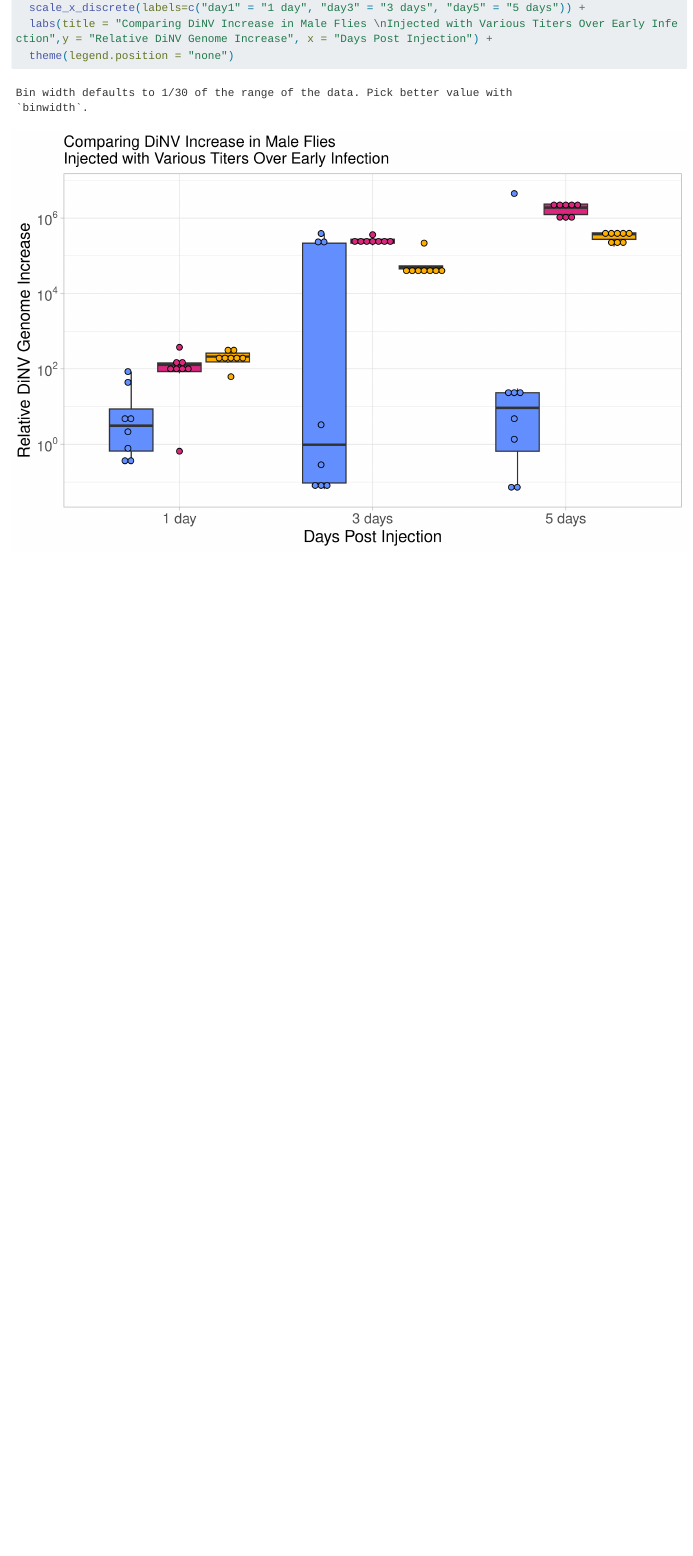
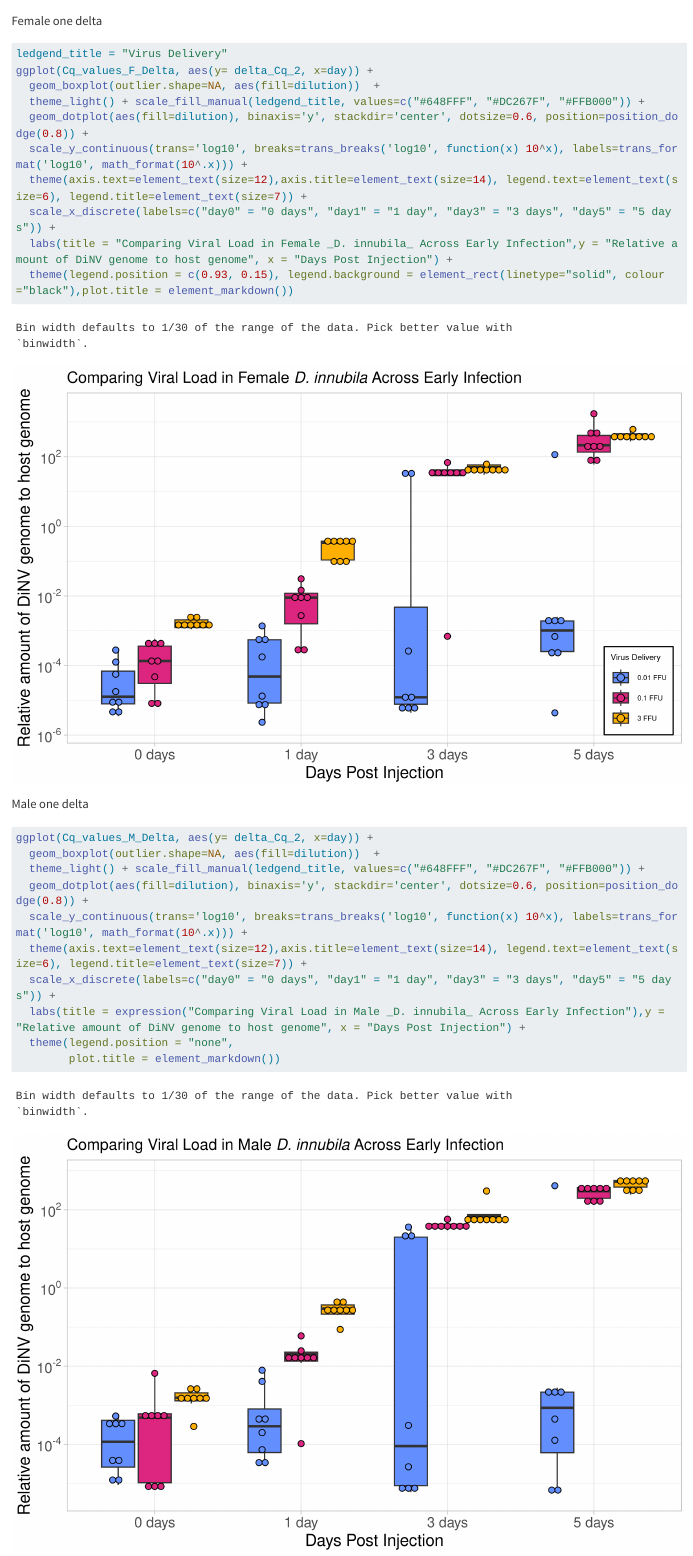
Before and after one commit to meschedl/DiNV_Development_Masters_Thesis, a Quarto document (qPCR_analysis/20240228-viral-load-dilutions/p4-DiNV-viral-dilutions-over-time.qmd): the page in a window 1100 px wide, from 9560 px down before the commit and from 10300 px down after it. Rendered offline with R 4.5, knitr and Pandoc in place of Quarto, with nearby package versions; drawn as R Markdown's standard HTML page in place of the format the file asks for; code that draws random numbers runs with fixed seeds of ours; some code elsewhere in the file could not run offline; long lines of code are wrapped.

Commit message:
updating figures for paper

````diff
--- a/qPCR_analysis/20240228-viral-load-dilutions/p4-DiNV-viral-dilutions-over-time.qmd
+++ b/qPCR_analysis/20240228-viral-load-dilutions/p4-DiNV-viral-dilutions-over-time.qmd
@@ -630,3 +630,35 @@ ggplot(Male_delta_delta, aes(y= delta_delta_Cq_2, x=day)) + geom_boxplot(outlier
   labs(title = "Comparing DiNV Increase in Male Flies \nInjected with Various Titers Over Early Infection",y = "Relative DiNV Genome Increase", x = "Days Post Injection") +
   theme(legend.position = "none")
 ```
+
+
+Female one delta
+
+```{r}
+ledgend_title = "Virus Delivery"
+ggplot(Cq_values_F_Delta, aes(y= delta_Cq_2, x=day)) +
+  geom_boxplot(outlier.shape=NA, aes(fill=dilution))  +
+  theme_light() + scale_fill_manual(ledgend_title, values=c("#648FFF", "#DC267F", "#FFB000")) +
+  geom_dotplot(aes(fill=dilution), binaxis='y', stackdir='center', dotsize=0.6, position=position_dodge(0.8)) +
+  scale_y_continuous(trans='log10', breaks=trans_breaks('log10', function(x) 10^x), labels=trans_format('log10', math_format(10^.x))) +
+  theme(axis.text=element_text(size=12),axis.title=element_text(size=14), legend.text=element_text(size=6), legend.title=element_text(size=7)) +
+  scale_x_discrete(labels=c("day0" = "0 days", "day1" = "1 day", "day3" = "3 days", "day5" = "5 days")) +
+  labs(title = "Comparing Viral Load in Female _D. innubila_ Across Early Infection",y = "Relative amount of DiNV genome to host genome", x = "Days Post Injection") +
+  theme(legend.position = c(0.93, 0.15), legend.background = element_rect(linetype="solid", colour ="black"),plot.title = element_markdown())
+```
+
+
+Male one delta
+
+```{r}
+ggplot(Cq_values_M_Delta, aes(y= delta_Cq_2, x=day)) +
+  geom_boxplot(outlier.shape=NA, aes(fill=dilution))  +
+  theme_light() + scale_fill_manual(ledgend_title, values=c("#648FFF", "#DC267F", "#FFB000")) +
+  geom_dotplot(aes(fill=dilution), binaxis='y', stackdir='center', dotsize=0.6, position=position_dodge(0.8)) +
+  scale_y_continuous(trans='log10', breaks=trans_breaks('log10', function(x) 10^x), labels=trans_format('log10', math_format(10^.x))) +
+  theme(axis.text=element_text(size=12),axis.title=element_text(size=14), legend.text=element_text(size=6), legend.title=element_text(size=7)) +
+  scale_x_discrete(labels=c("day0" = "0 days", "day1" = "1 day", "day3" = "3 days", "day5" = "5 days")) +
+  labs(title = expression("Comparing Viral Load in Male _D. innubila_ Across Early Infection"),y = "Relative amount of DiNV genome to host genome", x = "Days Post Injection") +
+  theme(legend.position = "none",
+        plot.title = element_markdown())
+```
````
Also changed, not shown: qPCR_analysis/20240228-viral-load-dilutions/p4-DiNV-viral-dilutions-over-time.md, qPCR_analysis/20240228-viral-load-dilutions/p4-DiNV-viral-dilutions-over-time_files/figure-commonmark/unnamed-chunk-28-1.png, qPCR_analysis/20240228-viral-load-dilutions/p4-DiNV-viral-dilutions-over-time_files/figure-commonmark/unnamed-chunk-29-1.png, qPCR_analysis/20240228-viral-load-dilutions/p4-DiNV-viral-dilutions-over-time.qmd (2 more changed lines).
